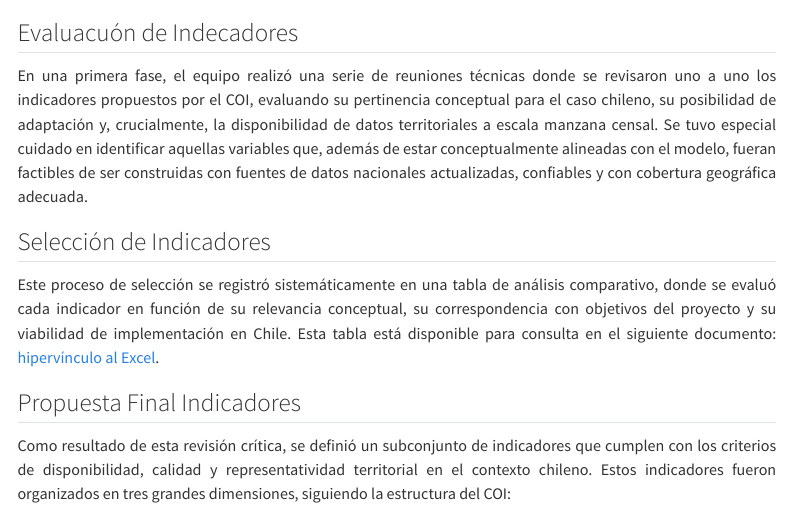
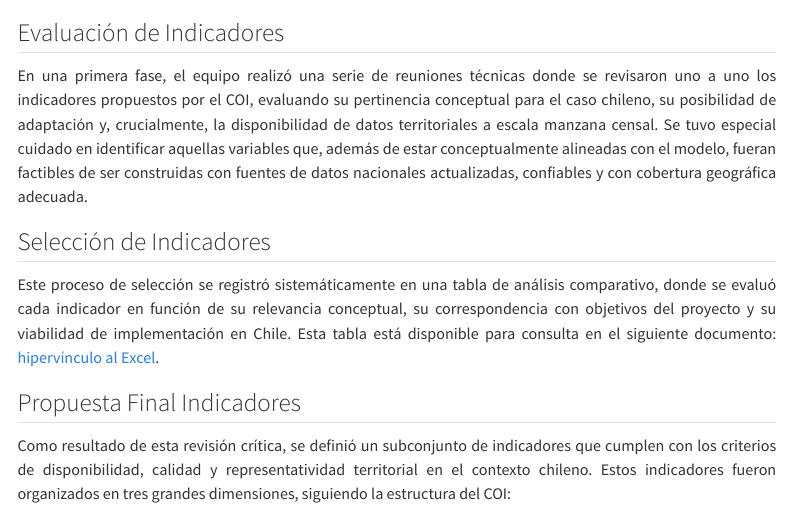
Before and after one commit to CIT-UAI/cit-coi, a Quarto document (diseno.qmd): the page in a window 1100 px wide, from 280 px down. Rendered offline with R 4.5, knitr and Pandoc in place of Quarto, with nearby package versions; menus at the side of the page are left out.

Commit message:
ajustes ortográficos

```diff
--- a/diseno.qmd
+++ b/diseno.qmd
@@ -9,7 +9,7 @@ author: ["{{< var jtreimun.name >}}", "{{< var dberroeta.name >}}", "{{< var szu
 La construcción de un índice de oportunidad infantil para el contexto chileno exigió un proceso riguroso de análisis, selección y adaptación de indicadores territoriales. Como punto de partida, el equipo de investigación del Centro de Inteligencia Territorial revisó detalladamente la propuesta metodológica de {{< var coi.doc >}}, desarrollado por el diversityDataKids.org y el Institute for Child, Youth and Family Policy de la Universidad de Brandeis  [@noelke2024child]. Este índice fue escogido como modelo de referencia por su solidez conceptual, su validación empírica en distintos contextos urbanos de Estados Unidos y, especialmente, por su enfoque multidimensional de las oportunidades para el desarrollo infantil.
 
 
-## Evaluacuón de Indecadores
+## Evaluación de Indicadores
 
 En una primera fase, el equipo realizó una serie de reuniones técnicas donde se revisaron uno a uno los indicadores propuestos por el COI, evaluando su pertinencia conceptual para el caso chileno, su posibilidad de adaptación y, crucialmente, la disponibilidad de datos territoriales a escala manzana censal. Se tuvo especial cuidado en identificar aquellas variables que, además de estar conceptualmente alineadas con el modelo, fueran factibles de ser construidas con fuentes de datos nacionales actualizadas, confiables y con cobertura geográfica adecuada.
 
```
Also changed, not shown: docs/search.json, 25 other files.
